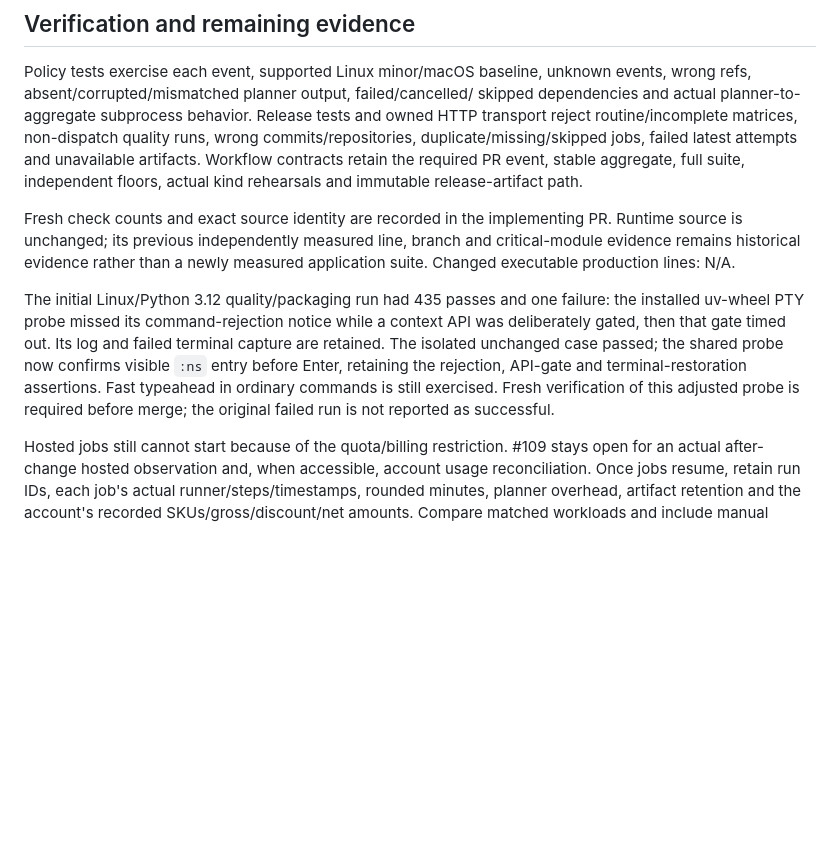
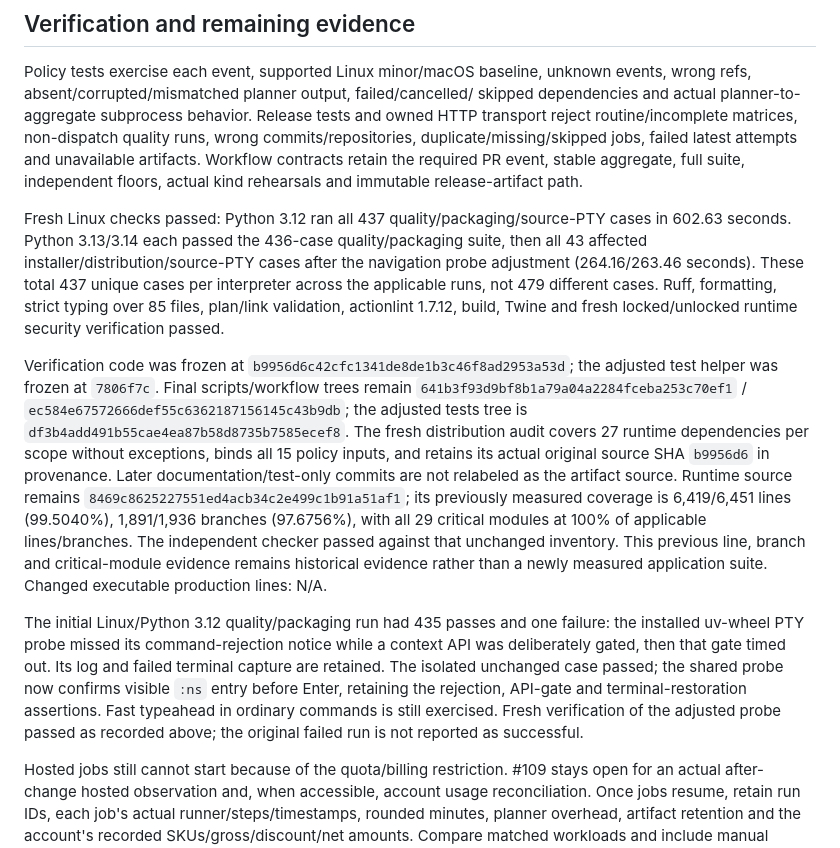
Before and after one commit to carloshm91/kuberich, a Markdown page: docs/acceptance/private-ci.md, the part around the change. Drawn GitHub-style; blank space fills up the shorter version.

Commit message:
docs: record the qualified private CI policy evidence
Signed-off-by: Carlos Herrera <carloshm91@gmail.com>

```diff
--- a/docs/acceptance/private-ci.md
+++ b/docs/acceptance/private-ci.md
@@ -64,8 +64,27 @@ jobs, failed latest attempts and unavailable artifacts. Workflow contracts retai
 the required PR event, stable aggregate, full suite, independent floors, actual
 kind rehearsals and immutable release-artifact path.
 
-Fresh check counts and exact source identity are recorded in the implementing
-PR. Runtime source is unchanged; its previous independently measured line,
+Fresh Linux checks passed: Python 3.12 ran all 437 quality/packaging/source-PTY
+cases in 602.63 seconds. Python 3.13/3.14 each passed the 436-case quality/packaging
+suite, then all 43 affected installer/distribution/source-PTY cases after the
+navigation probe adjustment (264.16/263.46 seconds). These total 437 unique cases
+per interpreter across the applicable runs, not 479 different cases. Ruff,
+formatting, strict typing over 85 files, plan/link validation, actionlint 1.7.12,
+build, Twine and fresh locked/unlocked runtime security verification passed.
+
+Verification code was frozen at `b9956d6c42cfc1341de8de1b3c46f8ad2953a53d`;
+the adjusted test helper was frozen at `7806f7c`. Final scripts/workflow trees
+remain `641b3f93d9bf8b1a79a04a2284fceba253c70ef1` /
+`ec584e67572666def55c6362187156145c43b9db`; the adjusted tests tree is
+`df3b4add491b55cae4ea87b58d8735b7585ecef8`.
+The fresh distribution audit covers 27 runtime dependencies per scope without
+exceptions, binds all 15 policy inputs, and retains its actual original source
+SHA `b9956d6` in provenance. Later documentation/test-only commits are not
+relabeled as the artifact source. Runtime source remains
+`8469c8625227551ed4acb34c2e499c1b91a51af1`; its previously measured coverage is
+6,419/6,451 lines (99.5040%), 1,891/1,936 branches (97.6756%), with all 29 critical
+modules at 100% of applicable lines/branches. The independent checker passed
+against that unchanged inventory. This previous line,
 branch and critical-module evidence remains historical evidence rather than
 a newly measured application suite. Changed executable production lines: N/A.
 
@@ -75,8 +94,8 @@ context API was deliberately gated, then that gate timed out. Its log and failed
 terminal capture are retained. The isolated unchanged case passed; the shared
 probe now confirms visible `:ns` entry before Enter, retaining the rejection,
 API-gate and terminal-restoration assertions. Fast typeahead in ordinary commands
-is still exercised. Fresh verification of this adjusted probe is required before
-merge; the original failed run is not reported as successful.
+is still exercised. Fresh verification of the adjusted probe passed as recorded
+above; the original failed run is not reported as successful.
 
 Hosted jobs still cannot start because of the quota/billing restriction. #109
 stays open for an actual after-change hosted observation and, when accessible,
```
